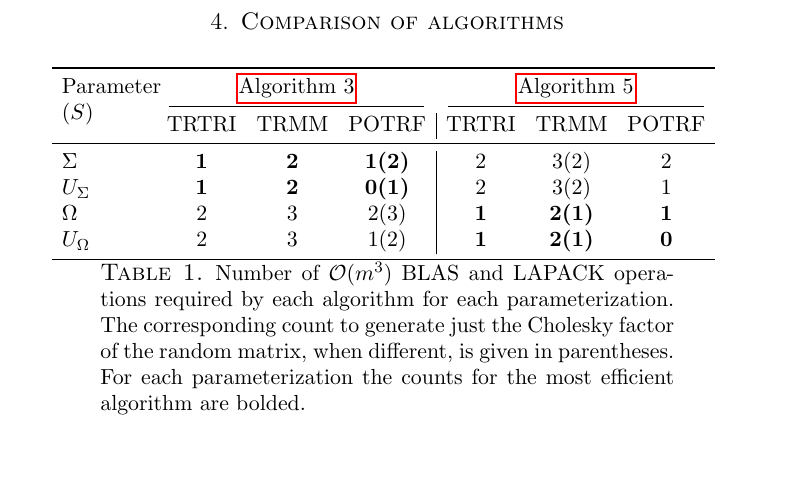
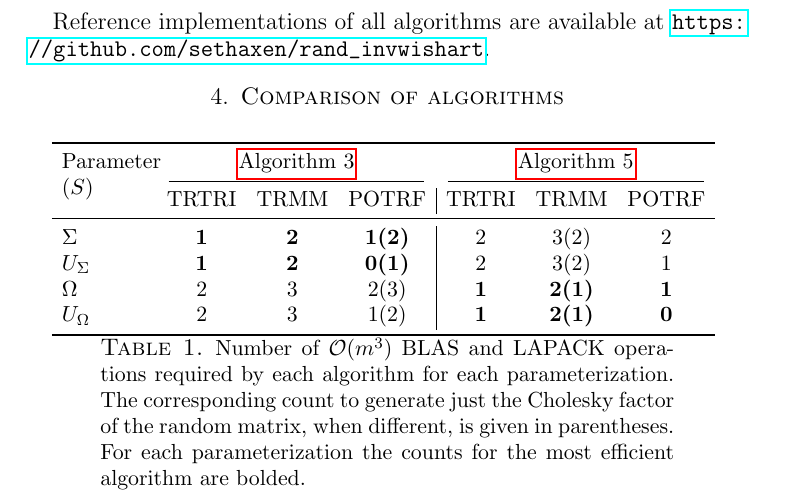
Before and after one commit to sethaxen/rand_invwishart, a LaTeX paper (main.tex): part of page 8 of 9, cut at the place of the change, the shorter picture padded with empty space. Compiled offline with pdfLaTeX.

Commit message:
Add link to GitHub repo

```diff
--- a/main.tex
+++ b/main.tex
@@ -345,6 +345,8 @@ To prove this result, we first work out the necessary Jacobian determinants in \
     \end{algorithmic}
 \end{algorithm}
 
+Reference implementations of all algorithms are available at \url{https://github.com/sethaxen/rand_invwishart}.
+
 \section{Comparison of algorithms}\label{algcomp}
 
 \begin{table}[h]
```
